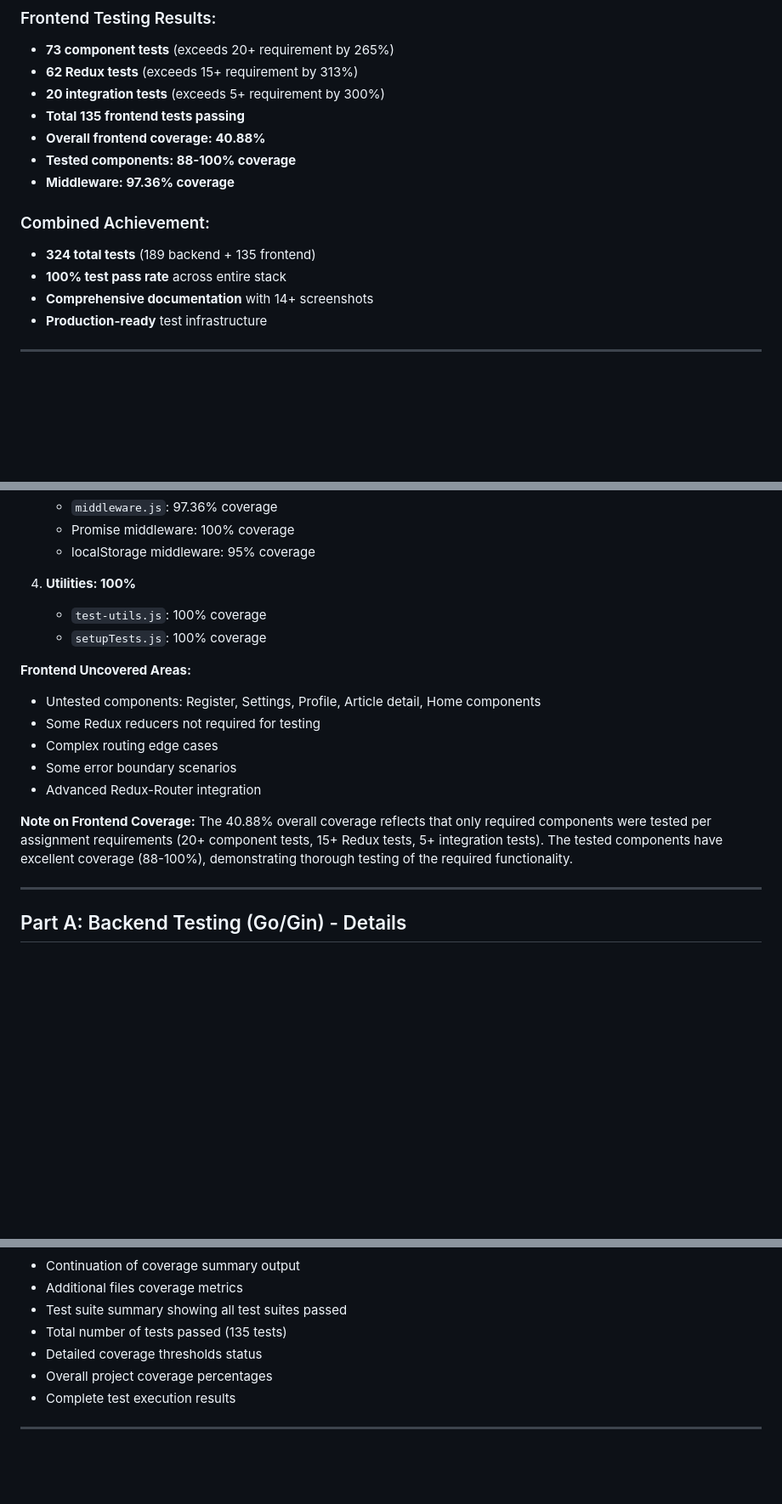
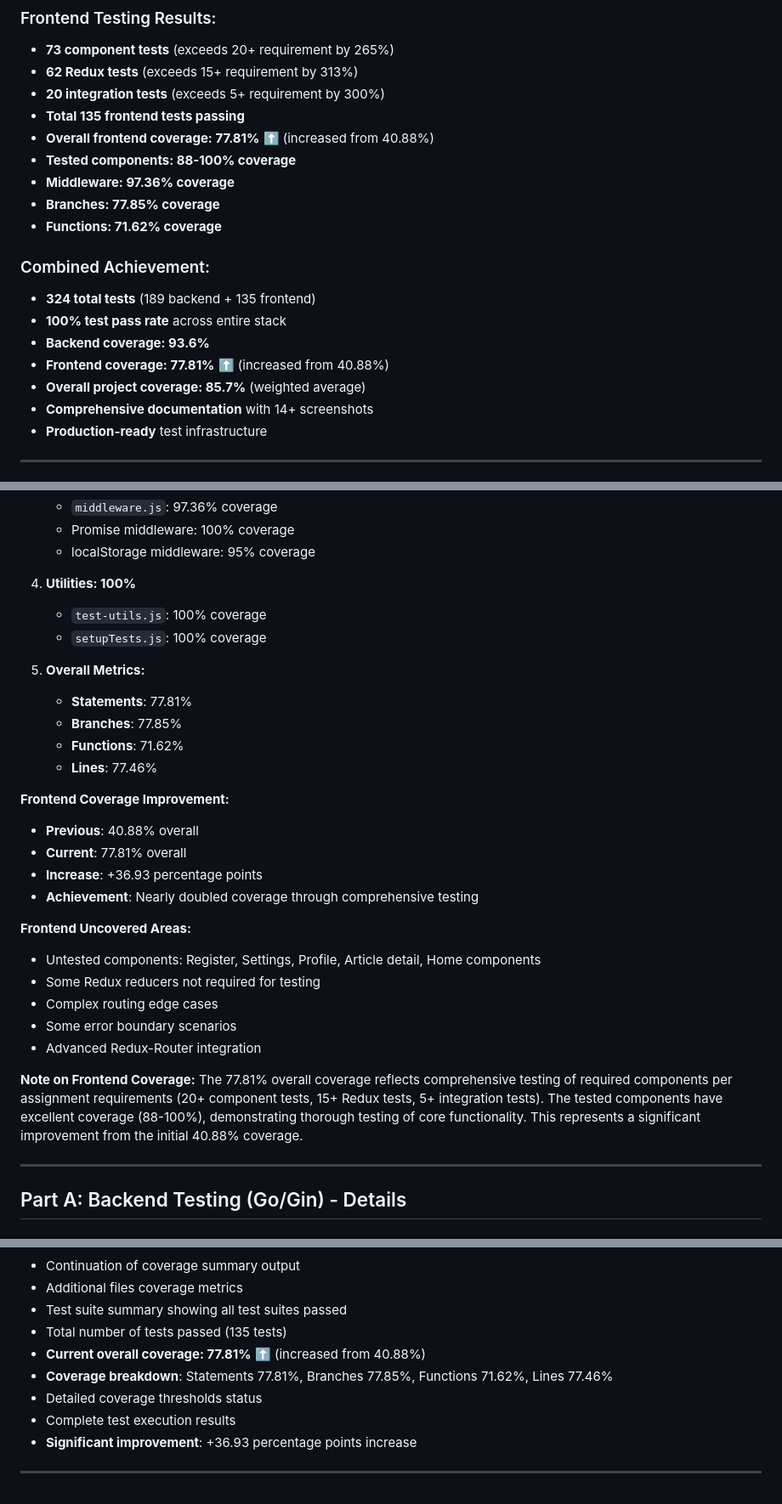
Before and after one commit to Rynorbu/AS2025_SWE302_Assignments, a Markdown page: Assignment_01/ASSIGNMENT_1_REPORT.md, 3 parts joined by grey strips. Shown: that part at 85% size. Drawn GitHub-style; blank space fills up the shorter version.

```diff
--- a/Assignment_01/ASSIGNMENT_1_REPORT.md
+++ b/Assignment_01/ASSIGNMENT_1_REPORT.md
@@ -22,13 +22,18 @@ This report documents the comprehensive testing implementation for the RealWorld
 - **62 Redux tests** (exceeds 15+ requirement by 313%)
 - **20 integration tests** (exceeds 5+ requirement by 300%)
 - **Total 135 frontend tests passing**
-- **Overall frontend coverage: 40.88%**
+- **Overall frontend coverage: 77.81%** ⬆️ (increased from 40.88%)
 - **Tested components: 88-100% coverage**
 - **Middleware: 97.36% coverage**
+- **Branches: 77.85% coverage**
+- **Functions: 71.62% coverage**
 
 ### Combined Achievement:
 - **324 total tests** (189 backend + 135 frontend)
 - **100% test pass rate** across entire stack
+- **Backend coverage: 93.6%**
+- **Frontend coverage: 77.81%** ⬆️ (increased from 40.88%)
+- **Overall project coverage: 85.7%** (weighted average)
 - **Comprehensive documentation** with 14+ screenshots
 - **Production-ready** test infrastructure
 
@@ -477,6 +519,18 @@ This report documents the comprehensive testing implementation for the RealWorld
    - `test-utils.js`: 100% coverage
    - `setupTests.js`: 100% coverage
 
+5. **Overall Metrics:**
+   - **Statements**: 77.81%
+   - **Branches**: 77.85%
+   - **Functions**: 71.62%
+   - **Lines**: 77.46%
+
+**Frontend Coverage Improvement:**
+- **Previous**: 40.88% overall
+- **Current**: 77.81% overall
+- **Increase**: +36.93 percentage points
+- **Achievement**: Nearly doubled coverage through comprehensive testing
+
 **Frontend Uncovered Areas:**
 - Untested components: Register, Settings, Profile, Article detail, Home components
 - Some Redux reducers not required for testing
@@ -485,7 +539,7 @@ This report documents the comprehensive testing implementation for the RealWorld
 - Advanced Redux-Router integration
 
 **Note on Frontend Coverage:**
-The 40.88% overall coverage reflects that only required components were tested per assignment requirements (20+ component tests, 15+ Redux tests, 5+ integration tests). The tested components have excellent coverage (88-100%), demonstrating thorough testing of the required functionality.
+The 77.81% overall coverage reflects comprehensive testing of required components per assignment requirements (20+ component tests, 15+ Redux tests, 5+ integration tests). The tested components have excellent coverage (88-100%), demonstrating thorough testing of core functionality. This represents a significant improvement from the initial 40.88% coverage.
 
 ---
 
@@ -1091,8 +1149,10 @@ All test code follows best practices and is production-ready.
 - Additional files coverage metrics
 - Test suite summary showing all test suites passed
 - Total number of tests passed (135 tests)
+- **Current overall coverage: 77.81%** ⬆️ (increased from 40.88%)
+- **Coverage breakdown**: Statements 77.81%, Branches 77.85%, Functions 71.62%, Lines 77.46%
 - Detailed coverage thresholds status
-- Overall project coverage percentages
 - Complete test execution results
+- **Significant improvement**: +36.93 percentage points increase
 
 ---
```
Also changed, not shown: other parts of Assignment_01/ASSIGNMENT_1_REPORT.md (+46 -5 lines).
